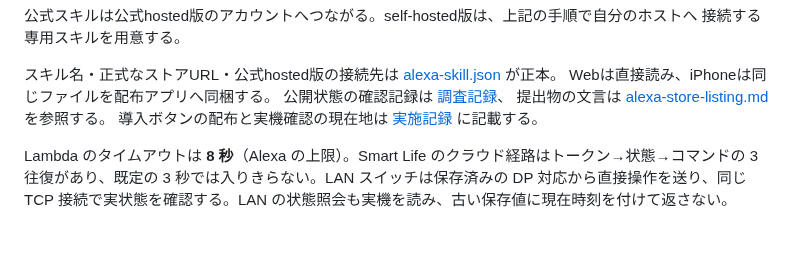
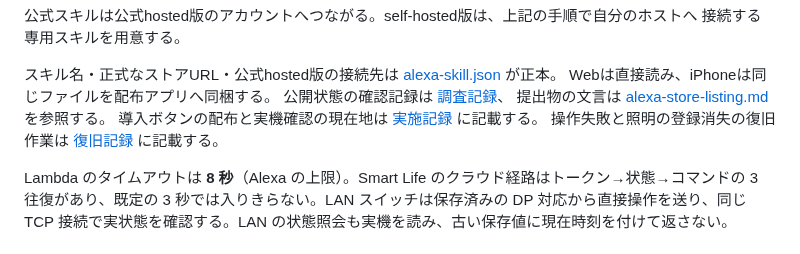
Before and after one commit to kitepon/yui, a Markdown page: docs/alexa.md, the part around the change. Drawn GitHub-style.

```diff
--- a/docs/alexa.md
+++ b/docs/alexa.md
@@ -58,6 +58,7 @@ Webは直接読み、iPhoneは同じファイルを配布アプリへ同梱す
 公開状態の確認記録は [調査記録](../rag/alexa-skill-release.md)、
 提出物の文言は [alexa-store-listing.md](alexa-store-listing.md) を参照する。
 導入ボタンの配布と実機確認の現在地は [実施記録](alexa-skill-install-status.md) に記載する。
+操作失敗と照明の登録消失の復旧作業は [復旧記録](alexa-operation-recovery.md) に記載する。
 
 Lambda のタイムアウトは **8 秒**（Alexa の上限）。Smart Life のクラウド経路はトークン→状態→コマンドの 3 往復があり、既定の 3 秒では入りきらない。LAN スイッチは保存済みの DP 対応から直接操作を送り、同じ TCP 接続で実状態を確認する。LAN の状態照会も実機を読み、古い保存値に現在時刻を付けて返さない。
 
```
Also changed, not shown: docs/alexa-operation-recovery.md (added, +29 -0 lines), docs/alexa-skill-install-status.md (+3 -4 lines).
